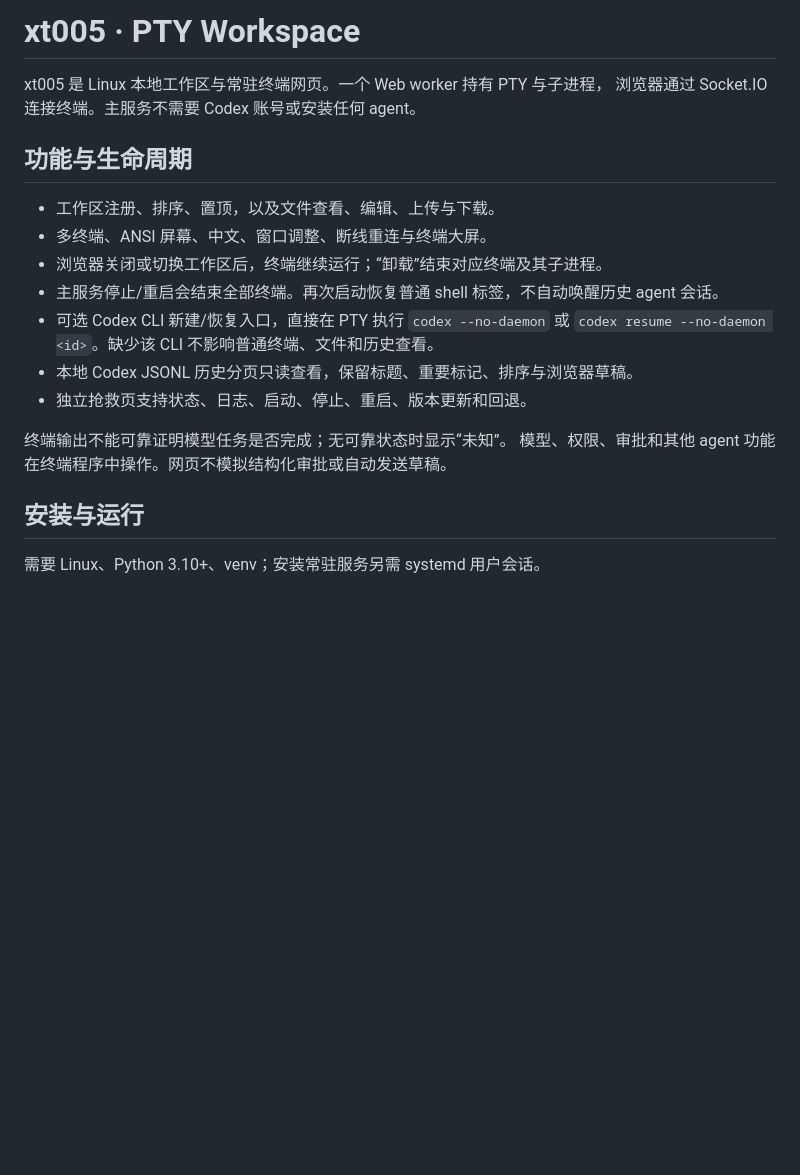
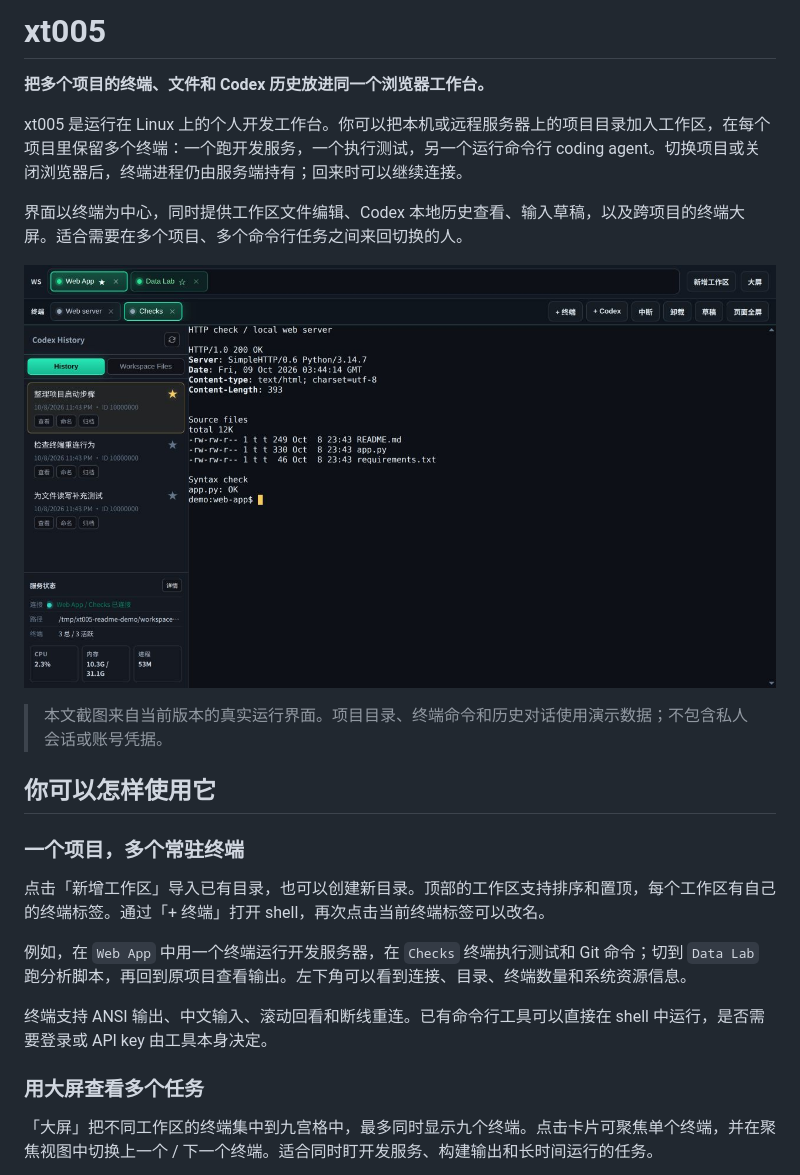
Before and after one commit to equationofmathphysics/xt005, a Markdown page: README.md, the part around one of its changes. GitHub-like rendering; pictures changed too: docs/screenshots/workspace-terminal.jpg (added); blank space fills up the shorter version.

```diff
--- a/README.md
+++ b/README.md
@@ -1,22 +1,26 @@
-# xt005 · PTY Workspace
+# xt005
 
-xt005 是 Linux 本地工作区与常驻终端网页。一个 Web worker 持有 PTY 与子进程，
-浏览器通过 Socket.IO 连接终端。主服务不需要 Codex 账号或安装任何 agent。
+**把多个项目的终端、文件和 Codex 历史放进同一个浏览器工作台。**
 
-## 功能与生命周期
+xt005 是运行在 Linux 上的个人开发工作台。你可以把本机或远程服务器上的项目目录加入工作区，在每个项目里保留多个终端：一个跑开发服务，一个执行测试，另一个运行命令行 coding agent。切换项目或关闭浏览器后，终端进程仍由服务端持有；回来时可以继续连接。
 
-- 工作区注册、排序、置顶，以及文件查看、编辑、上传与下载。
-- 多终端、ANSI 屏幕、中文、窗口调整、断线重连与终端大屏。
-- 浏览器关闭或切换工作区后，终端继续运行；“卸载”结束对应终端及其子进程。
-- 主服务停止/重启会结束全部终端。再次启动恢复普通 shell 标签，不自动唤醒历史 agent 会话。
-- 可选 Codex CLI 新建/恢复入口，直接在 PTY 执行 `codex --no-daemon` 或
-  `codex resume --no-daemon <id>`。缺少该 CLI 不影响普通终端、文件和历史查看。
-- 本地 Codex JSONL 历史分页只读查看，保留标题、重要标记、排序与浏览器草稿。
-- 独立抢救页支持状态、日志、启动、停止、重启、版本更新和回退。
+界面以终端为中心，同时提供工作区文件编辑、Codex 本地历史查看、输入草稿，以及跨项目的终端大屏。适合需要在多个项目、多个命令行任务之间来回切换的人。
 
-终端输出不能可靠证明模型任务是否完成；无可靠状态时显示“未知”。
-模型、权限、审批和其他 agent 功能在终端程序中操作。网页不模拟结构化审批或自动发送草稿。
+![工作区与多终端：左侧为历史会话，顶部切换项目和终端，右侧执行命令](docs/screenshots/workspace-terminal.jpg)
 
-## 安装与运行
+> 本文截图来自当前版本的真实运行界面。项目目录、终端命令和历史对话使用演示数据；不包含私人会话或账号凭据。
 
-需要 Linux、Python 3.10+、venv；安装常驻服务另需 systemd 用户会话。
+## 你可以怎样使用它
+
+### 一个项目，多个常驻终端
+
+点击「新增工作区」导入已有目录，也可以创建新目录。顶部的工作区支持排序和置顶，每个工作区有自己的终端标签。通过「+ 终端」打开 shell，再次点击当前终端标签可以改名。
+
+例如，在 `Web App` 中用一个终端运行开发服务器，在 `Checks` 终端执行测试和 Git 命令；切到 `Data Lab` 跑分析脚本，再回到原项目查看输出。左下角可以看到连接、目录、终端数量和系统资源信息。
+
+终端支持 ANSI 输出、中文输入、滚动回看和断线重连。已有命令行工具可以直接在 shell 中运行，是否需要登录或 API key 由工具本身决定。
+
+### 用大屏查看多个任务
+
+「大屏」把不同工作区的终端集中到九宫格中，最多同时显示九个终端。点击卡片可聚焦单个终端，并在聚焦视图中切换上一个 / 下一个终端。适合同时盯开发服务、构建输出和长时间运行的任务。
+
```
Also changed, not shown: other parts of README.md (+97 -28 lines), INSTALL.md (+1 -1 lines), docs/screenshots/history-reader.jpg (added), docs/screenshots/terminal-overview.jpg (added), docs/screenshots/workspace-files.jpg (added).
